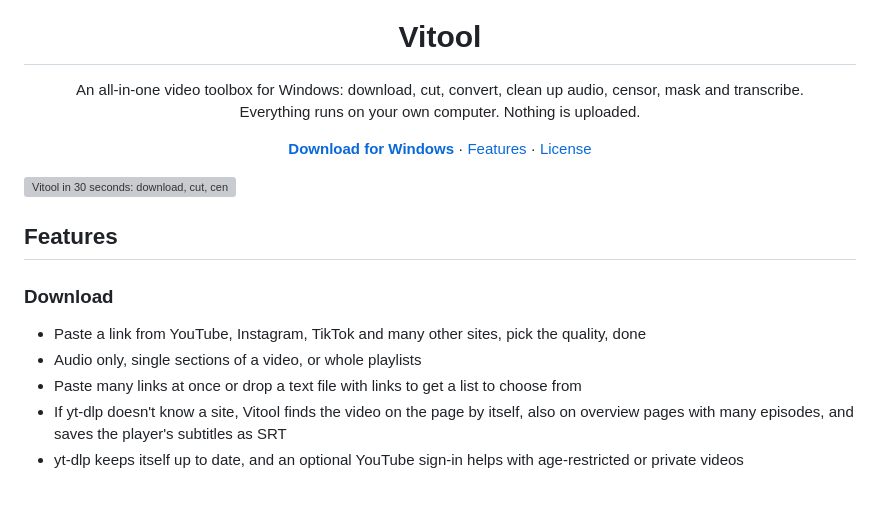
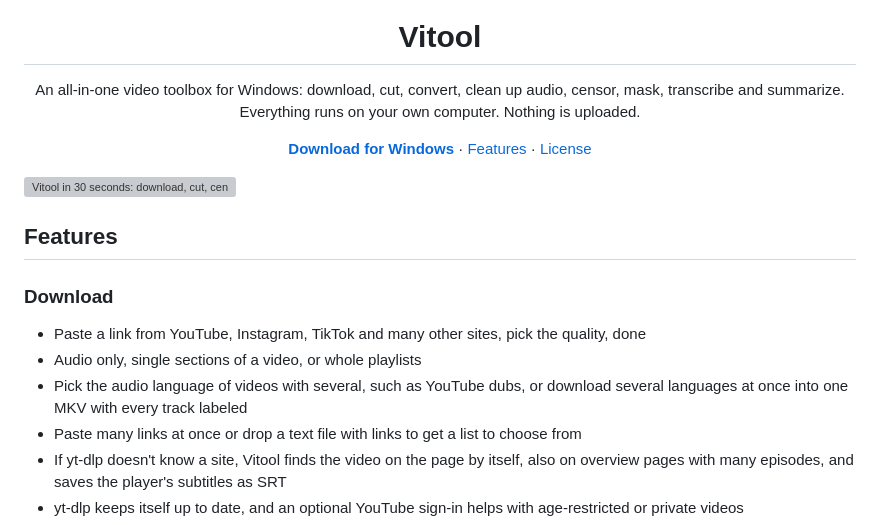
Before and after one commit to bioheater/Vitool, a Markdown page: README.md, the part around one of its changes. Rendered like a GitHub page; blank space fills up the shorter version; grey boxes are pictures that could not be loaded.

```diff
--- a/README.md
+++ b/README.md
@@ -5,7 +5,7 @@
 <h1 align="center">Vitool</h1>
 
 <p align="center">
-  An all-in-one video toolbox for Windows: download, cut, convert, clean up audio, censor, mask and transcribe.<br>
+  An all-in-one video toolbox for Windows: download, cut, convert, clean up audio, censor, mask, transcribe and summarize.<br>
   Everything runs on your own computer. Nothing is uploaded.
 </p>
 
@@ -24,6 +24,8 @@
 ### Download
 - Paste a link from YouTube, Instagram, TikTok and many other sites, pick the quality, done
 - Audio only, single sections of a video, or whole playlists
+- Pick the audio language of videos with several, such as YouTube dubs, or download several languages
+  at once into one MKV with every track labeled
 - Paste many links at once or drop a text file with links to get a list to choose from
 - If yt-dlp doesn't know a site, Vitool finds the video on the page by itself, also on overview pages with many episodes,
   and saves the player's subtitles as SRT
```
Also changed, not shown: other parts of README.md (+13 -1 lines), docs/screenshots/summary.png (added), 3 other files.
